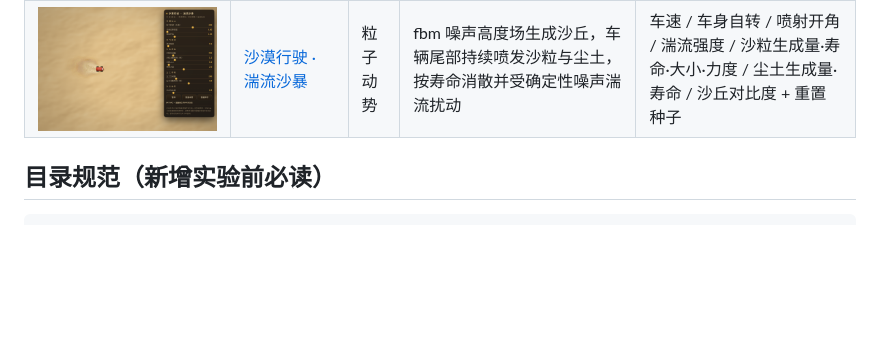
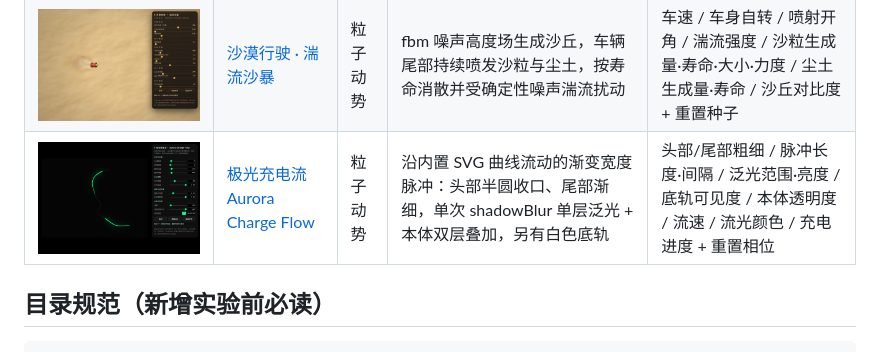
Before and after one commit to Simiely/procedural-drawing-lab, a Markdown page: README.md, the part around the change. GitHub-like rendering; pictures changed too: screenshots/aurora-charge-flow.png (added); blank space fills up the shorter version.

```diff
--- a/README.md
+++ b/README.md
@@ -35,6 +35,7 @@
 | ![启动动画](screenshots/launch-splash.png) | [启动动画 Launch Splash](experiments/品牌动效/launch-splash.html) | 品牌动效 | 启动动画参数调试台：16:9 预览画布 + 毫秒级滑杆 + 缓动曲线下拉，3 套入场方案，实时预估总时长 | 入场方案 / 图标·文字·副标题时长 / 延迟·逐字错位 / 缓动曲线（Quart 系·ease）/ 整体 Logo 时长 |
 | ![充电图标](screenshots/charging-icon.png) | [充电图标 Charging Icon](experiments/粒子动势/charging-icon.html) | 粒子动势 | 粒子自右下椭圆场弯曲汇聚到充电图标；叠加电线流光（单层白线 + 虚线流光 + 沿路径游动粒子）与脉冲/光波/描边/浮动，并支持手动描摹路径 | 5 页签面板：节奏 / 粒子 / 流光（线条层·粒子层）/ 图标 / 绘制（描摹·点集·应用文本）+ 重置种子 |
 | ![沙漠行驶](screenshots/desert-sandstorm.png) | [沙漠行驶 · 湍流沙暴](experiments/粒子动势/desert-sandstorm.html) | 粒子动势 | fbm 噪声高度场生成沙丘，车辆尾部持续喷发沙粒与尘土，按寿命消散并受确定性噪声湍流扰动 | 车速 / 车身自转 / 喷射开角 / 湍流强度 / 沙粒生成量·寿命·大小·力度 / 尘土生成量·寿命 / 沙丘对比度 + 重置种子 |
+| ![极光充电流](screenshots/aurora-charge-flow.png) | [极光充电流 Aurora Charge Flow](experiments/粒子动势/aurora-charge-flow.html) | 粒子动势 | 沿内置 SVG 曲线流动的渐变宽度脉冲：头部半圆收口、尾部渐细，单次 shadowBlur 单层泛光 + 本体双层叠加，另有白色底轨 | 头部/尾部粗细 / 脉冲长度·间隔 / 泛光范围·亮度 / 底轨可见度 / 本体透明度 / 流速 / 流光颜色 / 充电进度 + 重置相位 |
 
 ## 目录规范（新增实验前必读）
 
```
Also changed, not shown: AGENTS.md (+1 -1 lines), CHANGELOG.md (+18 -0 lines), 2 other files.
